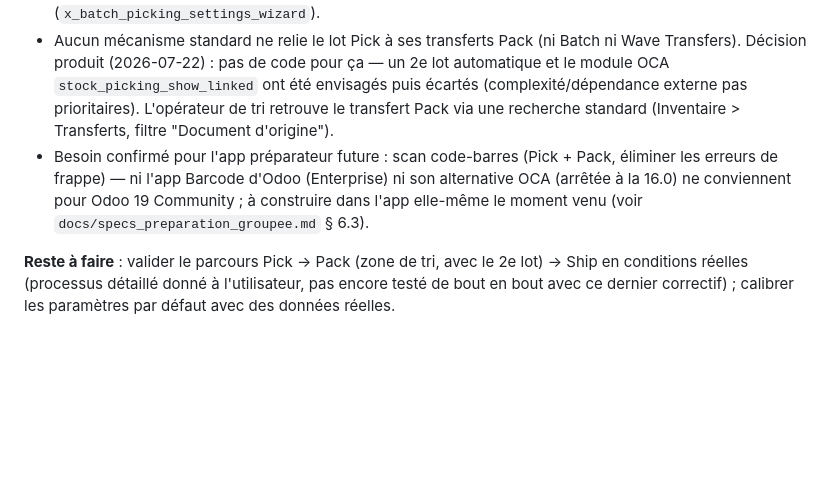
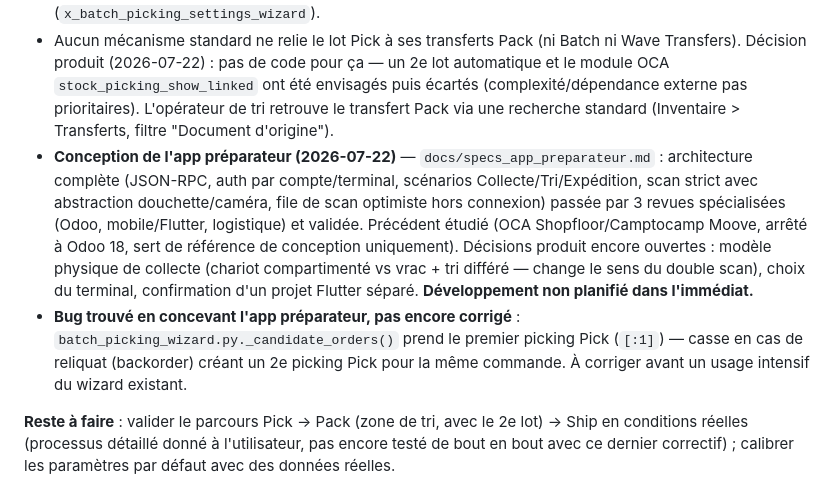
Before and after one commit to ecolealgerienne-ui/echangoorder, a Markdown page: status-V1.md, the part around the change. Drawn GitHub-style; blank space fills up the shorter version.

```diff
--- a/status-V1.md
+++ b/status-V1.md
@@ -52,7 +52,8 @@ Voir `CLAUDE.md` § Préparation groupée et `docs/specs_preparation_groupee.md`
 - "Recalculer les suggestions" écrasait les numéros de lot déjà ajustés à la main — corrigé (n'ajoute plus que les commandes pas encore listées).
 - Paramètres réglables : `res.config.settings` abandonné (Odoo l'ouvre dans la coquille complète de l'app Réglages, impossible de revenir en arrière) — remplacé par un assistant dédié (`x_batch_picking_settings_wizard`).
 - Aucun mécanisme standard ne relie le lot Pick à ses transferts Pack (ni Batch ni Wave Transfers). Décision produit (2026-07-22) : pas de code pour ça — un 2e lot automatique et le module OCA `stock_picking_show_linked` ont été envisagés puis écartés (complexité/dépendance externe pas prioritaires). L'opérateur de tri retrouve le transfert Pack via une recherche standard (Inventaire > Transferts, filtre "Document d'origine").
-- Besoin confirmé pour l'app préparateur future : scan code-barres (Pick + Pack, éliminer les erreurs de frappe) — ni l'app Barcode d'Odoo (Enterprise) ni son alternative OCA (arrêtée à la 16.0) ne conviennent pour Odoo 19 Community ; à construire dans l'app elle-même le moment venu (voir `docs/specs_preparation_groupee.md` § 6.3).
+- **Conception de l'app préparateur (2026-07-22)** — `docs/specs_app_preparateur.md` : architecture complète (JSON-RPC, auth par compte/terminal, scénarios Collecte/Tri/Expédition, scan strict avec abstraction douchette/caméra, file de scan optimiste hors connexion) passée par 3 revues spécialisées (Odoo, mobile/Flutter, logistique) et validée. Précédent étudié (OCA Shopfloor/Camptocamp Moove, arrêté à Odoo 18, sert de référence de conception uniquement). Décisions produit encore ouvertes : modèle physique de collecte (chariot compartimenté vs vrac + tri différé — change le sens du double scan), choix du terminal, confirmation d'un projet Flutter séparé. **Développement non planifié dans l'immédiat.**
+- **Bug trouvé en concevant l'app préparateur, pas encore corrigé** : `batch_picking_wizard.py._candidate_orders()` prend le premier picking Pick (`[:1]`) — casse en cas de reliquat (backorder) créant un 2e picking Pick pour la même commande. À corriger avant un usage intensif du wizard existant.
 
 **Reste à faire** : valider le parcours Pick → Pack (zone de tri, avec le 2e lot) → Ship en conditions réelles (processus détaillé donné à l'utilisateur, pas encore testé de bout en bout avec ce dernier correctif) ; calibrer les paramètres par défaut avec des données réelles.
 
```
Also changed, not shown: CLAUDE.md (+2 -1 lines), docs/specs_app_preparateur.md (added, +256 -0 lines).
